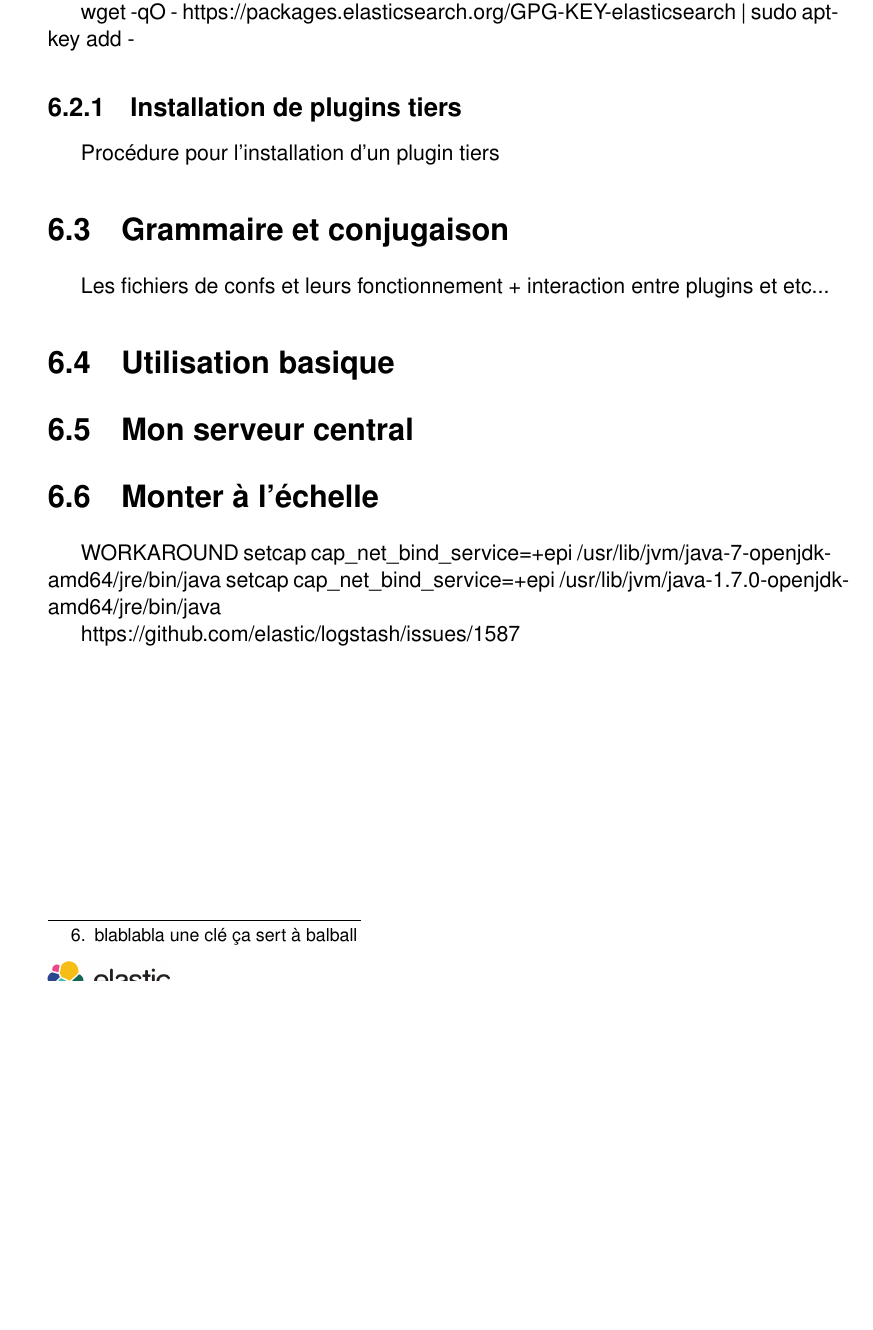
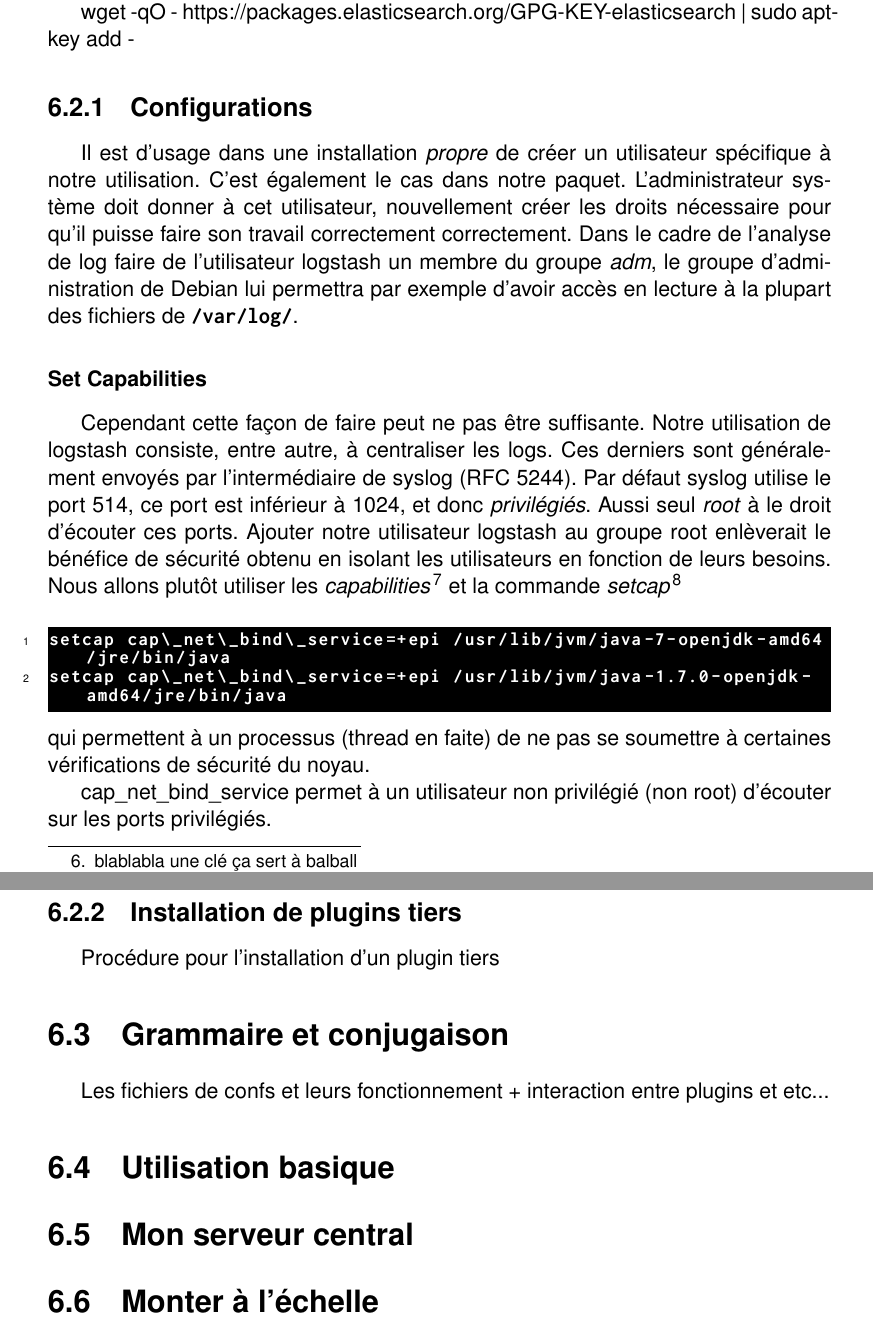
Before and after one commit to Neodiablow/rapport-ciril, a LaTeX document (rapport/rapport.tex, which reads rapport/logstash.tex): part of page 23 of 27 before the commit and two parts of pages 23 and 24 of 28 after it, the two joined at a grey line, cut so that both start at the same text, the shorter picture padded with empty space. Compiled offline with pdfLaTeX.

Commit message:
Ajout installation logstash capabilities

```diff
--- a/rapport/logstash.tex
+++ b/rapport/logstash.tex
@@ -146,3 +146,32 @@ et évidemment la clef qui va bien\footnote{blablabla une clé ça sert à balba
 
 wget -qO - https://packages.elasticsearch.org/GPG-KEY-elasticsearch | sudo apt-key add -
 
+\subsection{Configurations}
+Il est d'usage dans une installation \textit{propre} de créer un utilisateur spécifique
+à notre utilisation. C'est également le cas dans notre paquet. L'administrateur
+système doit donner à cet utilisateur, nouvellement créer les droits nécessaire
+pour qu'il puisse faire son travail correctement correctement. Dans le cadre de
+l'analyse de log faire de l'utilisateur logstash un membre du groupe \emph{adm},
+le groupe d'administration de Debian lui permettra par exemple d'avoir accès en
+lecture à la plupart des fichiers de \ipath{/var/log/}.
+
+\subsubsection{Set Capabilities}
+Cependant cette façon de faire peut ne pas être suffisante.
+Notre utilisation de logstash consiste, entre autre, à centraliser les \gls{logs}.
+Ces derniers sont généralement envoyés par l'intermédiaire de syslog (RFC 5244).
+Par défaut syslog utilise le port 514, ce port est inférieur à 1024, et donc \textit{privilégiés}.
+Aussi seul \emph{root} à le droit d'écouter ces ports. Ajouter notre utilisateur
+logstash au groupe root enlèverait le bénéfice de sécurité obtenu en isolant les
+utilisateurs en fonction de leurs besoins. Nous allons plutôt utiliser les
+\emph{capabilities}\footnote{\url{http://man7.org/linux/man-pages/man7/capabilities.7.html}}
+et la commande \emph{setcap}\footnote{\url{https://github.com/elastic/logstash/issues/1587}}
+\begin{lstlisting}[style=code,label={lst:setcapabilities}]
+setcap cap\_net\_bind\_service=+epi /usr/lib/jvm/java-7-openjdk-amd64/jre/bin/java
+setcap cap\_net\_bind\_service=+epi /usr/lib/jvm/java-1.7.0-openjdk-amd64/jre/bin/java
+\end{lstlisting}
+qui permettent à un processus (thread en faite) de ne pas se soumettre à certaines
+vérifications de sécurité du noyau.
+
+cap\_net\_bind\_service permet à un utilisateur non privilégié (non root) d'écouter
+sur les ports privilégiés.
+\begin{lstlisting}[style=code,label={lst:unsetcapabilities}]
@@ -163,12 +200,3 @@ Les fichiers de confs et leurs fonctionnement + interaction entre plugins et etc
 
 
 \section{Monter à l'échelle}
-
-
-
-WORKAROUND
-setcap cap\_net\_bind\_service=+epi /usr/lib/jvm/java-7-openjdk-amd64/jre/bin/java
-setcap cap\_net\_bind\_service=+epi /usr/lib/jvm/java-1.7.0-openjdk-amd64/jre/bin/java
-
-
-https://github.com/elastic/logstash/issues/1587
--- a/rapport/rapport.tex
+++ b/rapport/rapport.tex
@@ -44,7 +44,7 @@
 \fontfamily{phv}\fontseries{b}\fontsize{10}{22}\selectfont}
 \newcommand{\inco}{%
 \fontfamily{\ttdefault}\fontseries{b}\fontsize{10}{10}\selectfont}
-
+\newcommand{\ipath}[1]{{\inco \normalsize {#1}}}
 
 %%% header & footer
 % \leftmark : afficher nom section
```
Also changed, not shown: rapport/logstash.tex (14 more changed lines).
